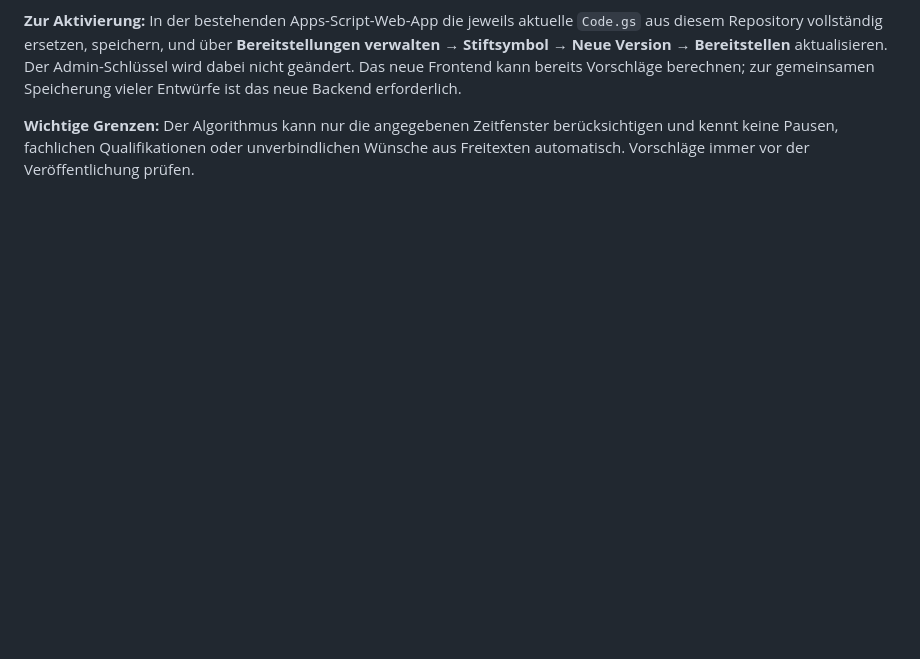
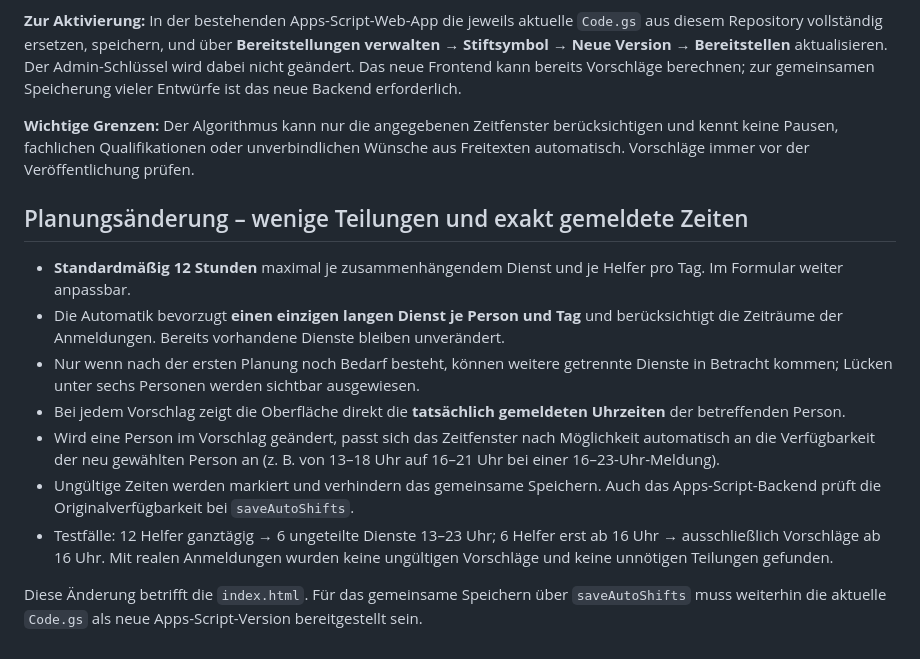
Before and after one commit to michaelmejtsky/Weihnachten-im-Park, a Markdown page: README.md, the part around the change. Rendered like a GitHub page; blank space fills up the shorter version.

Commit message:
Document minimal-split twelve-hour planning and strict availability constraints

```diff
--- a/README.md
+++ b/README.md
@@ -83,3 +83,16 @@ Im geschützten Tab **Verwaltung** steht nun eine Planungszentrale vor der weite
 **Zur Aktivierung:** In der bestehenden Apps-Script-Web-App die jeweils aktuelle `Code.gs` aus diesem Repository vollständig ersetzen, speichern, und über **Bereitstellungen verwalten → Stiftsymbol → Neue Version → Bereitstellen** aktualisieren. Der Admin-Schlüssel wird dabei nicht geändert. Das neue Frontend kann bereits Vorschläge berechnen; zur gemeinsamen Speicherung vieler Entwürfe ist das neue Backend erforderlich.
 
 **Wichtige Grenzen:** Der Algorithmus kann nur die angegebenen Zeitfenster berücksichtigen und kennt keine Pausen, fachlichen Qualifikationen oder unverbindlichen Wünsche aus Freitexten automatisch. Vorschläge immer vor der Veröffentlichung prüfen.
+
+
+## Planungsänderung – wenige Teilungen und exakt gemeldete Zeiten
+
+- **Standardmäßig 12 Stunden** maximal je zusammenhängendem Dienst und je Helfer pro Tag. Im Formular weiter anpassbar.
+- Die Automatik bevorzugt **einen einzigen langen Dienst je Person und Tag** und berücksichtigt die Zeiträume der Anmeldungen. Bereits vorhandene Dienste bleiben unverändert.
+- Nur wenn nach der ersten Planung noch Bedarf besteht, können weitere getrennte Dienste in Betracht kommen; Lücken unter sechs Personen werden sichtbar ausgewiesen.
+- Bei jedem Vorschlag zeigt die Oberfläche direkt die **tatsächlich gemeldeten Uhrzeiten** der betreffenden Person.
+- Wird eine Person im Vorschlag geändert, passt sich das Zeitfenster nach Möglichkeit automatisch an die Verfügbarkeit der neu gewählten Person an (z. B. von 13–18 Uhr auf 16–21 Uhr bei einer 16–23-Uhr-Meldung).
+- Ungültige Zeiten werden markiert und verhindern das gemeinsame Speichern. Auch das Apps-Script-Backend prüft die Originalverfügbarkeit bei `saveAutoShifts`.
+- Testfälle: 12 Helfer ganztägig → 6 ungeteilte Dienste 13–23 Uhr; 6 Helfer erst ab 16 Uhr → ausschließlich Vorschläge ab 16 Uhr. Mit realen Anmeldungen wurden keine ungültigen Vorschläge und keine unnötigen Teilungen gefunden.
+
+Diese Änderung betrifft die `index.html`. Für das gemeinsame Speichern über `saveAutoShifts` muss weiterhin die aktuelle `Code.gs` als neue Apps-Script-Version bereitgestellt sein.
```
